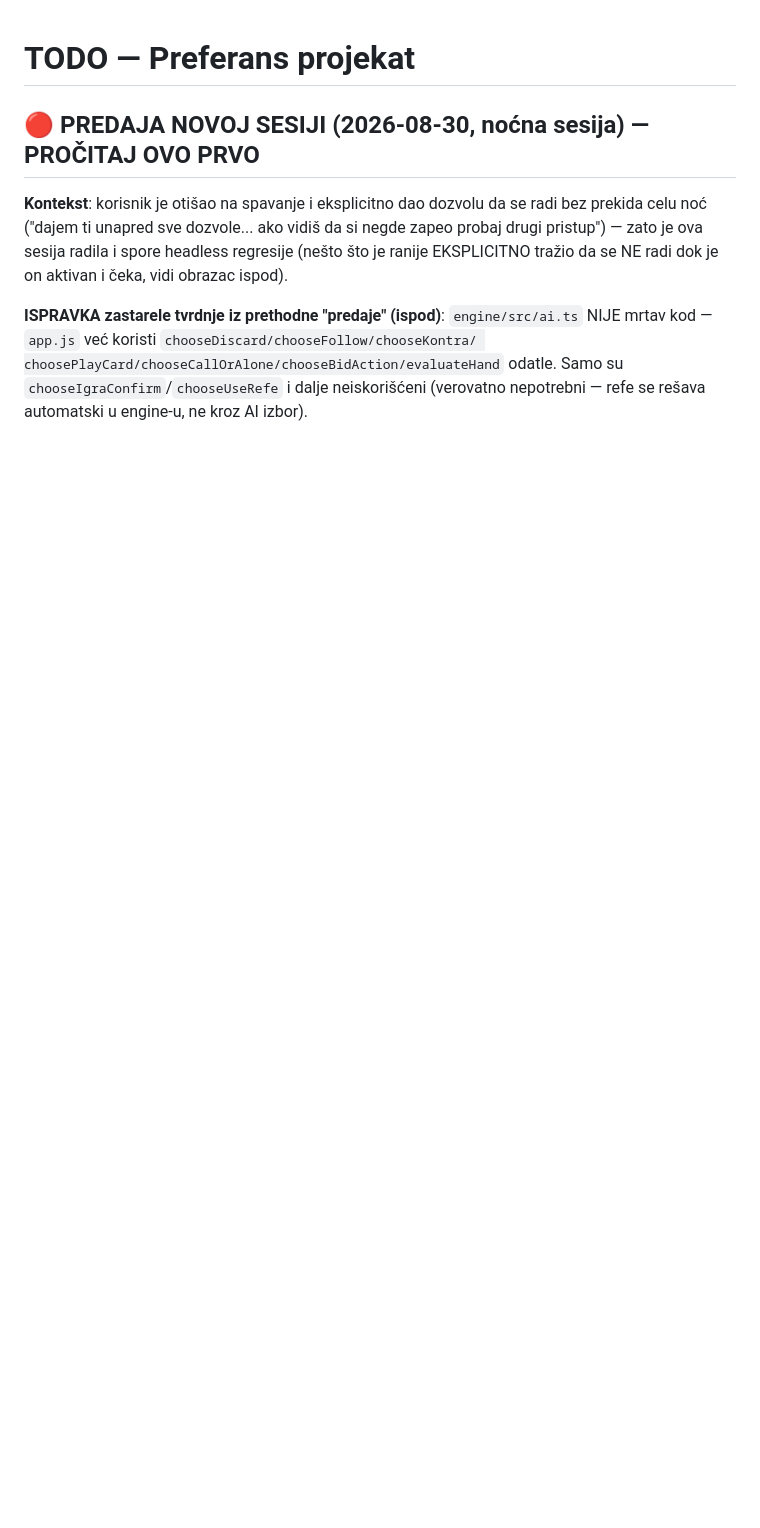
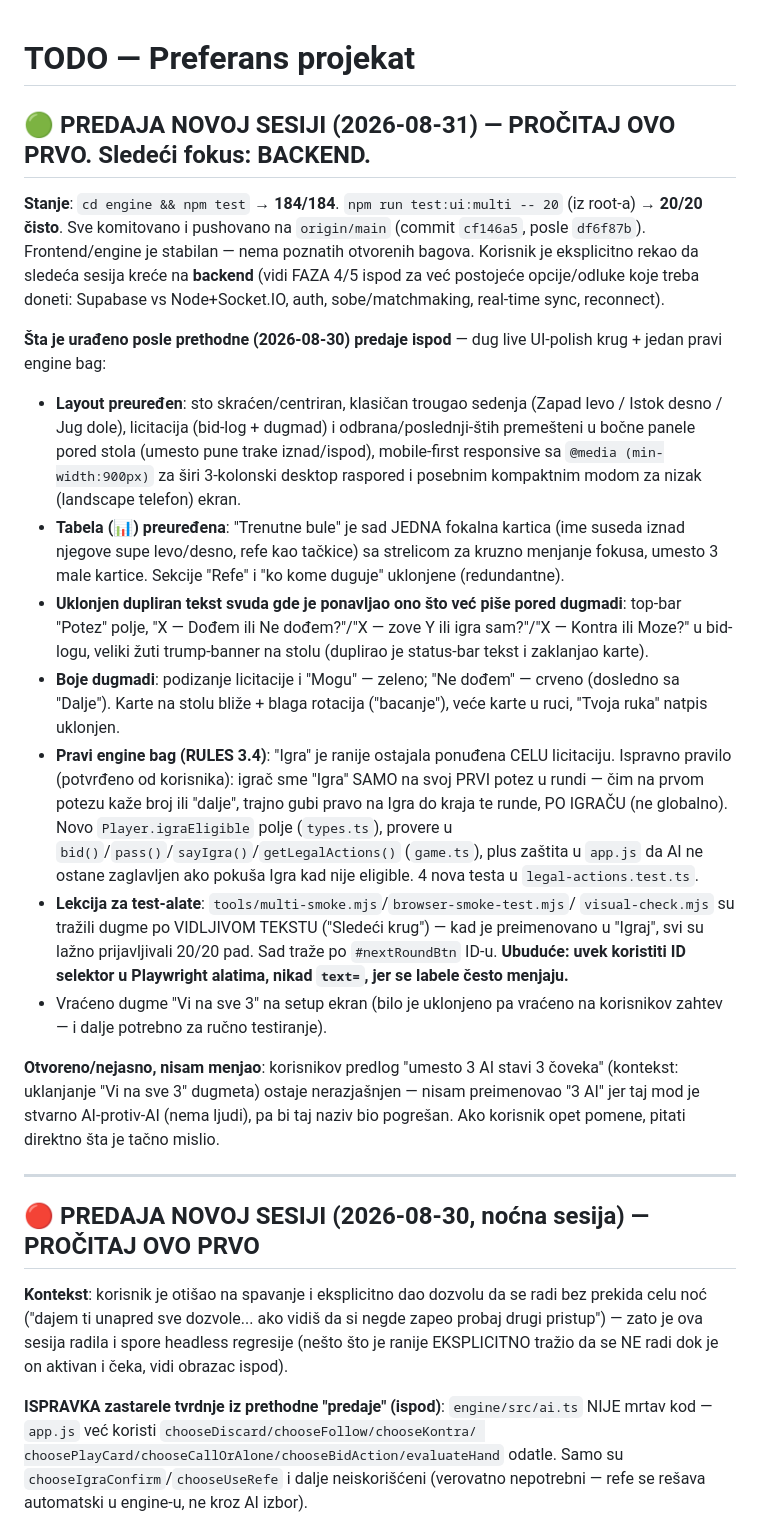
Before and after one commit to antonijek/preferans, a Markdown page: TODO.md, the part around the change. Rendered like a GitHub page; blank space fills up the shorter version.

Commit message:
Add session handoff notes for backend work
Co-Authored-By: Claude Sonnet 5 <noreply@anthropic.com>

```diff
--- a/TODO.md
+++ b/TODO.md
@@ -1,4 +1,57 @@
 # TODO — Preferans projekat
+
+## 🟢 PREDAJA NOVOJ SESIJI (2026-08-31) — PROČITAJ OVO PRVO. Sledeći fokus: BACKEND.
+
+**Stanje**: `cd engine && npm test` → **184/184**. `npm run test:ui:multi -- 20`
+(iz root-a) → **20/20 čisto**. Sve komitovano i pushovano na `origin/main`
+(commit `cf146a5`, posle `df6f87b`). Frontend/engine je stabilan — nema
+poznatih otvorenih bagova. Korisnik je eksplicitno rekao da sledeća sesija
+kreće na **backend** (vidi FAZA 4/5 ispod za već postojeće opcije/odluke koje
+treba doneti: Supabase vs Node+Socket.IO, auth, sobe/matchmaking, real-time
+sync, reconnect).
+
+**Šta je urađeno posle prethodne (2026-08-30) predaje ispod** — dug live
+UI-polish krug + jedan pravi engine bag:
+- **Layout preuređen**: sto skraćen/centriran, klasičan trougao sedenja
+  (Zapad levo / Istok desno / Jug dole), licitacija (bid-log + dugmad) i
+  odbrana/poslednji-štih premešteni u bočne panele pored stola (umesto pune
+  trake iznad/ispod), mobile-first responsive sa `@media (min-width:900px)`
+  za širi 3-kolonski desktop raspored i posebnim kompaktnim modom za nizak
+  (landscape telefon) ekran.
+- **Tabela (📊) preuređena**: "Trenutne bule" je sad JEDNA fokalna kartica
+  (ime suseda iznad njegove supe levo/desno, refe kao tačkice) sa
+  strelicom za kruzno menjanje fokusa, umesto 3 male kartice. Sekcije
+  "Refe" i "ko kome duguje" uklonjene (redundantne).
+- **Uklonjen dupliran tekst svuda gde je ponavljao ono što već piše pored
+  dugmadi**: top-bar "Potez" polje, "X — Dođem ili Ne dođem?"/"X — zove Y
+  ili igra sam?"/"X — Kontra ili Moze?" u bid-logu, veliki žuti trump-banner
+  na stolu (duplirao je status-bar tekst i zaklanjao karte).
+- **Boje dugmadi**: podizanje licitacije i "Mogu" — zeleno; "Ne dođem" —
+  crveno (dosledno sa "Dalje"). Karte na stolu bliže + blaga rotacija
+  ("bacanje"), veće karte u ruci, "Tvoja ruka" natpis uklonjen.
+- **Pravi engine bag (RULES 3.4)**: "Igra" je ranije ostajala ponuđena
+  CELU licitaciju. Ispravno pravilo (potvrđeno od korisnika): igrač sme
+  "Igra" SAMO na svoj PRVI potez u rundi — čim na prvom potezu kaže broj ili
+  "dalje", trajno gubi pravo na Igra do kraja te runde, PO IGRAČU (ne
+  globalno). Novo `Player.igraEligible` polje (`types.ts`), provere u
+  `bid()`/`pass()`/`sayIgra()`/`getLegalActions()` (`game.ts`), plus zaštita
+  u `app.js` da AI ne ostane zaglavljen ako pokuša Igra kad nije eligible.
+  4 nova testa u `legal-actions.test.ts`.
+- **Lekcija za test-alate**: `tools/multi-smoke.mjs`/`browser-smoke-test.mjs`/
+  `visual-check.mjs` su tražili dugme po VIDLJIVOM TEKSTU ("Sledeći krug") —
+  kad je preimenovano u "Igraj", svi su lažno prijavljivali 20/20 pad. Sad
+  traže po `#nextRoundBtn` ID-u. **Ubuduće: uvek koristiti ID selektor u
+  Playwright alatima, nikad `text=`, jer se labele često menjaju.**
+- Vraćeno dugme "Vi na sve 3" na setup ekran (bilo je uklonjeno pa vraćeno
+  na korisnikov zahtev — i dalje potrebno za ručno testiranje).
+
+**Otvoreno/nejasno, nisam menjao**: korisnikov predlog "umesto 3 AI stavi 3
+čoveka" (kontekst: uklanjanje "Vi na sve 3" dugmeta) ostaje nerazjašnjen —
+nisam preimenovao "3 AI" jer taj mod je stvarno AI-protiv-AI (nema ljudi),
+pa bi taj naziv bio pogrešan. Ako korisnik opet pomene, pitati direktno šta
+je tačno mislio.
+
+---
 
 ## 🔴 PREDAJA NOVOJ SESIJI (2026-08-30, noćna sesija) — PROČITAJ OVO PRVO
 
```
